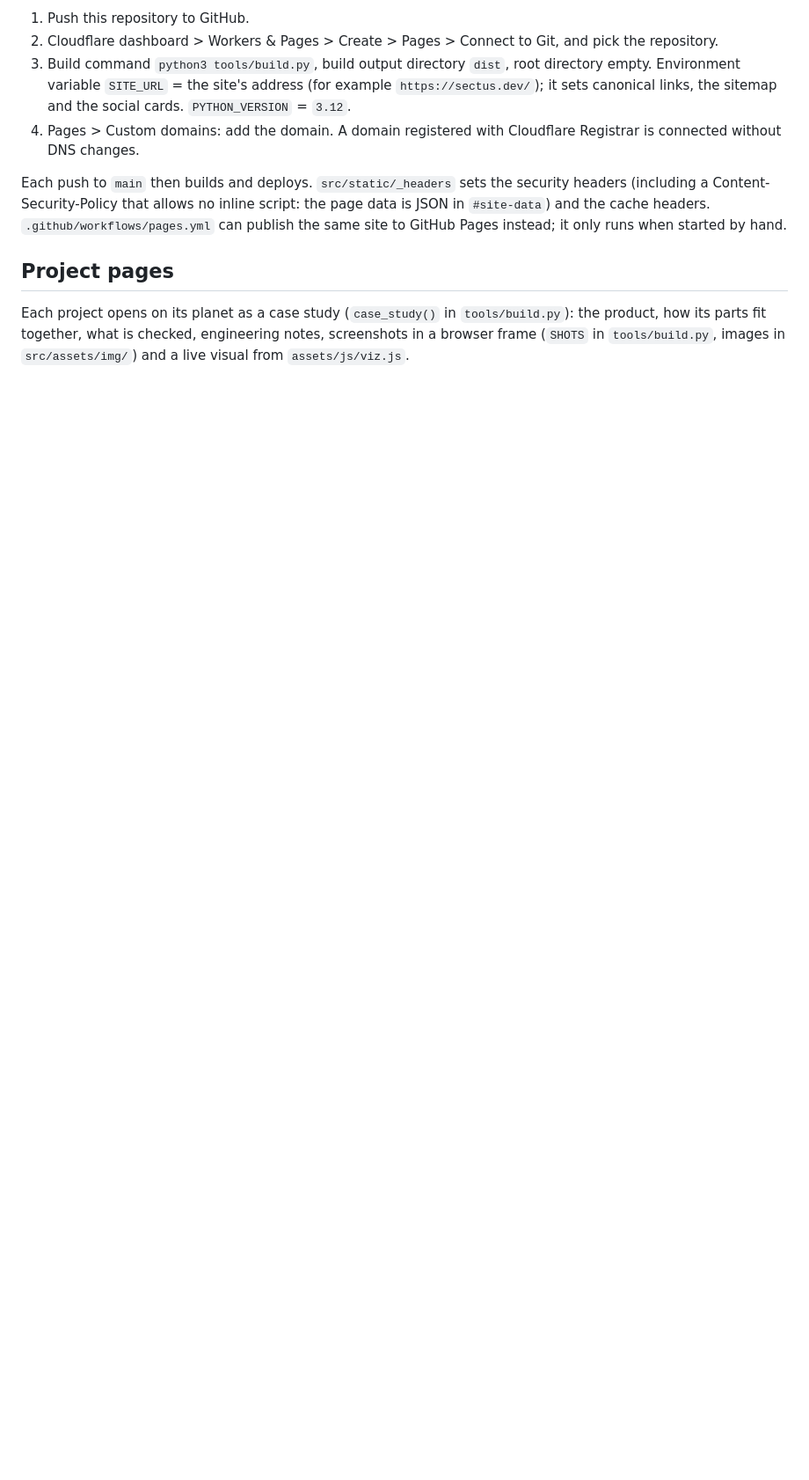
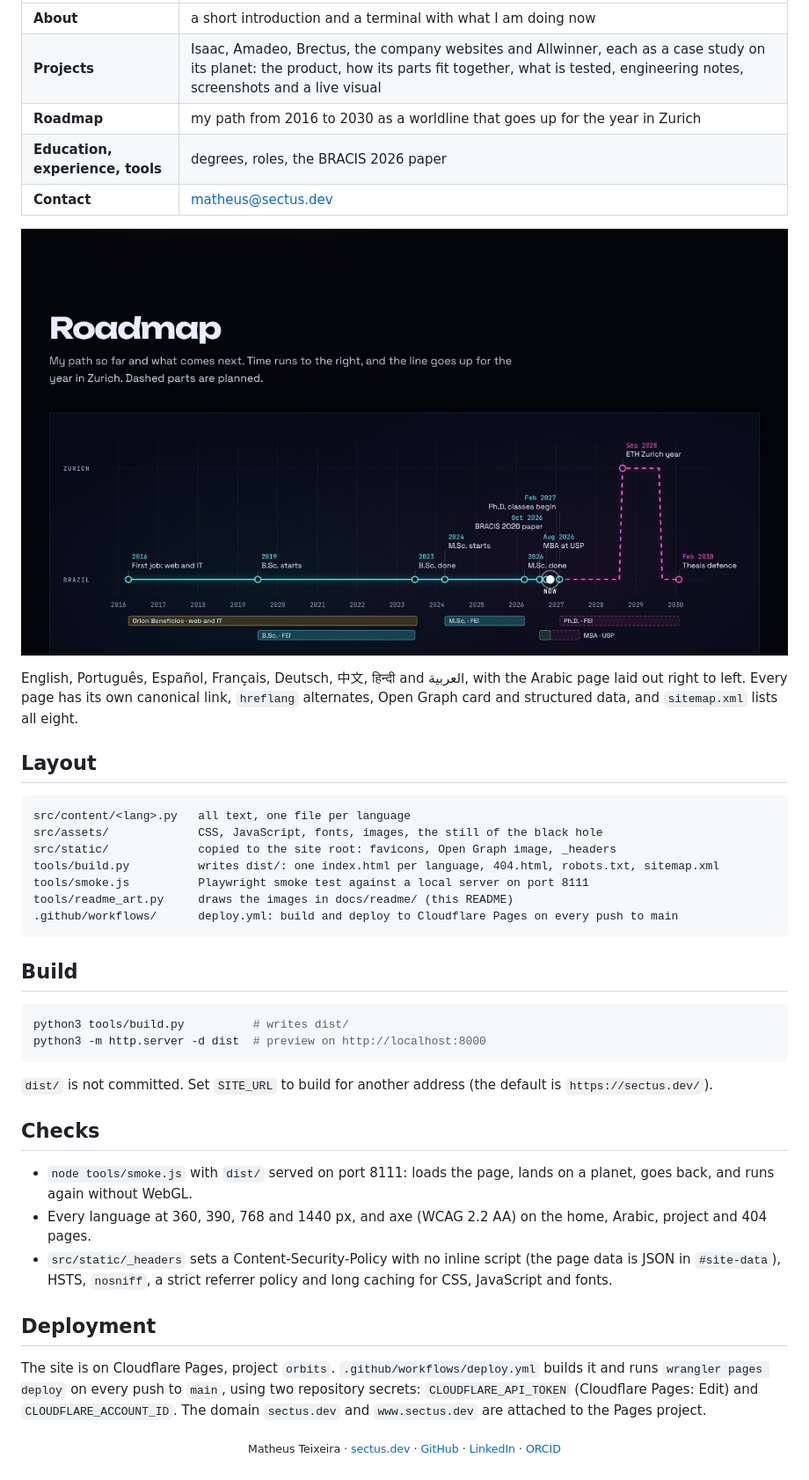
Before and after one commit to matheusrteixeira-dev/orbits, a Markdown page: README.md, the part around one of its changes. Shown at 88% size. Drawn GitHub-style; pictures changed too: docs/readme/roadmap.jpg (added); blank space fills up the shorter version.

````diff
--- a/README.md
+++ b/README.md
@@ -49,20 +54,54 @@ thousands of times larger than they would be.
 
-1. Push this repository to GitHub.
-2. Cloudflare dashboard > Workers & Pages > Create > Pages > Connect to Git, and pick the repository.
-3. Build command `python3 tools/build.py`, build output directory `dist`, root directory empty.
-   Environment variable `SITE_URL` = the site's address (for example `https://sectus.dev/`);
-   it sets canonical links, the sitemap and the social cards. `PYTHON_VERSION` = `3.12`.
-4. Pages > Custom domains: add the domain. A domain registered with Cloudflare Registrar is
-   connected without DNS changes.
+| | |
+|---|---|
+| **About** | a short introduction and a terminal with what I am doing now |
+| **Projects** | Isaac, Amadeo, Brectus, the company websites and Allwinner, each as a case study on its planet: the product, how its parts fit together, what is tested, engineering notes, screenshots and a live visual |
+| **Roadmap** | my path from 2016 to 2030 as a worldline that goes up for the year in Zurich |
+| **Education, experience, tools** | degrees, roles, the BRACIS 2026 paper |
+| **Contact** | [matheus@sectus.dev](mailto:matheus@sectus.dev) |
 
-Each push to `main` then builds and deploys. `src/static/_headers` sets the security headers (including a
-Content-Security-Policy that allows no inline script: the page data is JSON in `#site-data`) and
-the cache headers. `.github/workflows/pages.yml` can publish the same site to GitHub Pages instead; it only
-runs when started by hand.
+<p align="center"><img src="docs/readme/roadmap.jpg" alt="The roadmap: a worldline from 2016 to 2030, with the planned year at ETH Zurich drawn as a dashed step up" width="100%"/></p>
 
-## Project pages
+English, Português, Español, Français, Deutsch, 中文, हिन्दी and العربية, with the Arabic page laid out
+right to left. Every page has its own canonical link, `hreflang` alternates, Open Graph card and
+structured data, and `sitemap.xml` lists all eight.
 
-Each project opens on its planet as a case study (`case_study()` in `tools/build.py`): the
-product, how its parts fit together, what is checked, engineering notes, screenshots in a browser
-frame (`SHOTS` in `tools/build.py`, images in `src/assets/img/`) and a live visual from
-`assets/js/viz.js`.
+## Layout
+
+```
+src/content/<lang>.py   all text, one file per language
+src/assets/             CSS, JavaScript, fonts, images, the still of the black hole
+src/static/             copied to the site root: favicons, Open Graph image, _headers
+tools/build.py          writes dist/: one index.html per language, 404.html, robots.txt, sitemap.xml
+tools/smoke.js          Playwright smoke test against a local server on port 8111
+tools/readme_art.py     draws the images in docs/readme/ (this README)
+.github/workflows/      deploy.yml: build and deploy to Cloudflare Pages on every push to main
+```
+
+## Build
+
+```sh
+python3 tools/build.py          # writes dist/
+python3 -m http.server -d dist  # preview on http://localhost:8000
+```
+
+`dist/` is not committed. Set `SITE_URL` to build for another address (the default is
+`https://sectus.dev/`).
+
+## Checks
+
+- `node tools/smoke.js` with `dist/` served on port 8111: loads the page, lands on a planet, goes back,
+  and runs again without WebGL.
+- Every language at 360, 390, 768 and 1440 px, and axe (WCAG 2.2 AA) on the home, Arabic, project and
+  404 pages.
+- `src/static/_headers` sets a Content-Security-Policy with no inline script (the page data is JSON in
+  `#site-data`), HSTS, `nosniff`, a strict referrer policy and long caching for CSS, JavaScript and fonts.
+
+## Deployment
+
+The site is on Cloudflare Pages, project `orbits`. `.github/workflows/deploy.yml` builds it and runs
+`wrangler pages deploy` on every push to `main`, using two repository secrets: `CLOUDFLARE_API_TOKEN`
+(Cloudflare Pages: Edit) and `CLOUDFLARE_ACCOUNT_ID`. The domain `sectus.dev` and `www.sectus.dev` are
+attached to the Pages project.
+
+<p align="center"><sub>Matheus Teixeira · <a href="https://sectus.dev">sectus.dev</a> · <a href="https://github.com/matheusrteixeira-dev">GitHub</a> · <a href="https://www.linkedin.com/in/matheusrteixeira/">LinkedIn</a> · <a href="https://orcid.org/0009-0001-1816-632X">ORCID</a></sub></p>
````
Also changed, not shown: other parts of README.md (+40 -35 lines), docs/readme/home.jpg (added), docs/readme/phone.jpg (added), docs/readme/planet.jpg (added), 3 other files.
